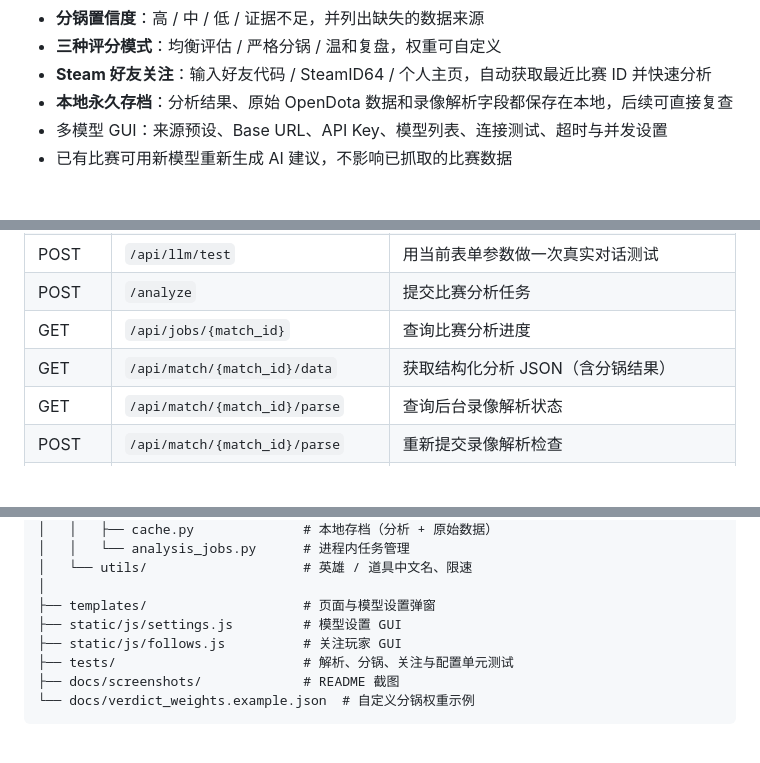
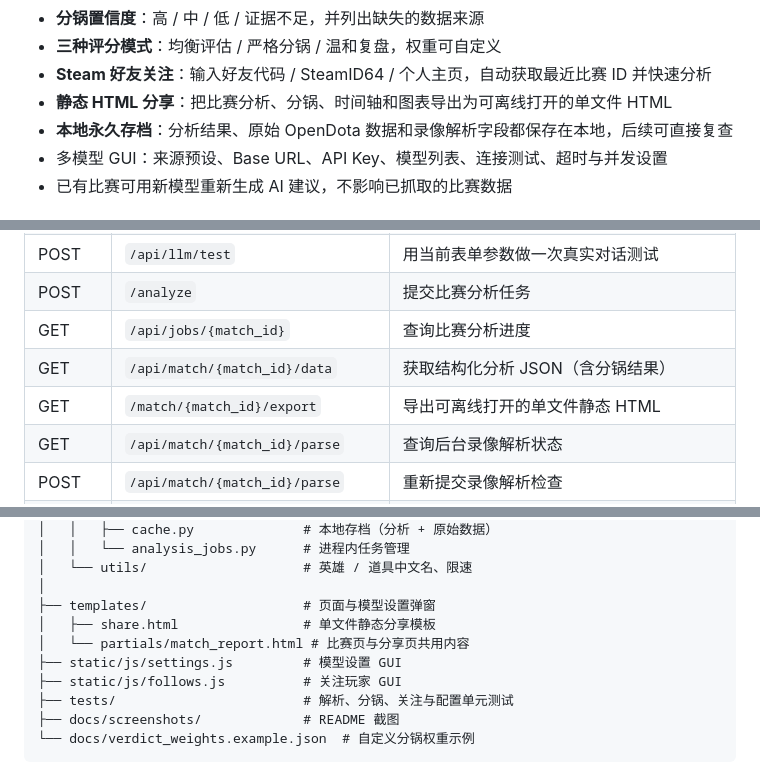
Before and after one commit to HenryJaQiu/dota_analysis, a Markdown page: README.md, 3 parts joined by grey strips. Rendered like a GitHub page; blank space fills up the shorter version.

```diff
--- a/README.md
+++ b/README.md
@@ -52,6 +56,7 @@
 - **分锅置信度**：高 / 中 / 低 / 证据不足，并列出缺失的数据来源
 - **三种评分模式**：均衡评估 / 严格分锅 / 温和复盘，权重可自定义
 - **Steam 好友关注**：输入好友代码 / SteamID64 / 个人主页，自动获取最近比赛 ID 并快速分析
+- **静态 HTML 分享**：把比赛分析、分锅、时间轴和图表导出为可离线打开的单文件 HTML
 - **本地永久存档**：分析结果、原始 OpenDota 数据和录像解析字段都保存在本地，后续可直接复查
 - 多模型 GUI：来源预设、Base URL、API Key、模型列表、连接测试、超时与并发设置
 - 已有比赛可用新模型重新生成 AI 建议，不影响已抓取的比赛数据
@@ -428,6 +459,7 @@ git ls-files | Select-String -Pattern "llm_settings.json|^cache/|(^|/)\.env$"
 | POST | `/analyze` | 提交比赛分析任务 |
 | GET | `/api/jobs/{match_id}` | 查询比赛分析进度 |
 | GET | `/api/match/{match_id}/data` | 获取结构化分析 JSON（含分锅结果） |
+| GET | `/match/{match_id}/export` | 导出可离线打开的单文件静态 HTML |
 | GET | `/api/match/{match_id}/parse` | 查询后台录像解析状态 |
 | POST | `/api/match/{match_id}/parse` | 重新提交录像解析检查 |
 | POST | `/api/match/{match_id}/reanalyze` | 用当前模型重新生成 AI 建议 |
@@ -475,6 +507,8 @@ git ls-files | Select-String -Pattern "llm_settings.json|^cache/|(^|/)\.env$"
 │   └── utils/                    # 英雄 / 道具中文名、限速
 │
 ├── templates/                    # 页面与模型设置弹窗
+│   ├── share.html                # 单文件静态分享模板
+│   └── partials/match_report.html # 比赛页与分享页共用内容
 ├── static/js/settings.js         # 模型设置 GUI
 ├── static/js/follows.js          # 关注玩家 GUI
 ├── tests/                        # 解析、分锅、关注与配置单元测试
```
Also changed, not shown: other parts of README.md (+30 -0 lines), docs/screenshots/share.png (added), 12 other files.
